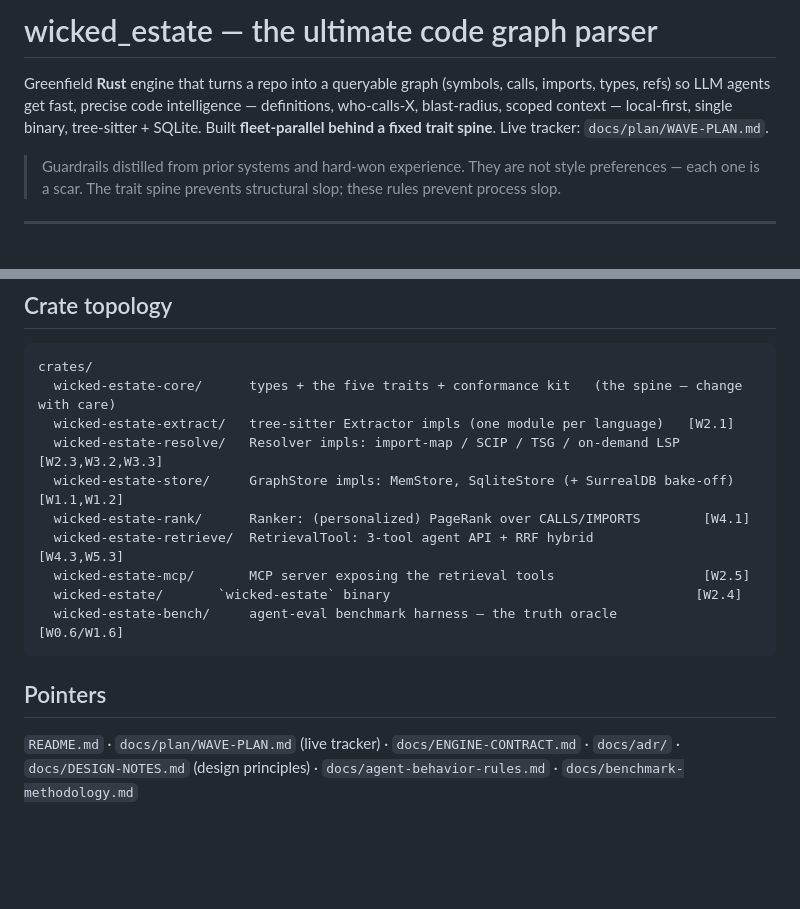
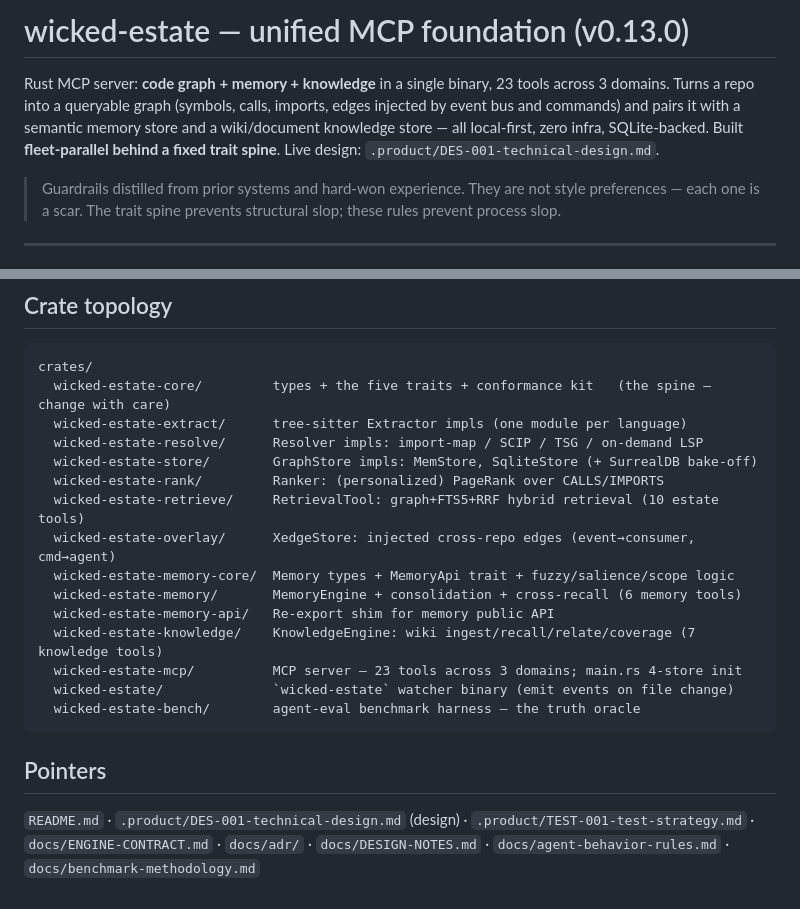
Before and after one commit to mikeparcewski/wicked-estate, a Markdown page: CLAUDE.md, 2 parts joined by grey strips. Rendered like a GitHub page; blank space fills up the shorter version.

Commit message:
docs(claude): update CLAUDE.md for v0.13.0 unified foundation
Header and crate topology now reflect the 4 new crates (memory-core,
memory, knowledge, overlay) and 23-tool MCP surface. Pointers updated
from wave-plan to .product/ design artifacts.

Co-Authored-By: Claude Sonnet 4.6 <noreply@anthropic.com>

````diff
--- a/CLAUDE.md
+++ b/CLAUDE.md
@@ -1,9 +1,10 @@
-# wicked_estate — the ultimate code graph parser
+# wicked-estate — unified MCP foundation (v0.13.0)
 
-Greenfield **Rust** engine that turns a repo into a queryable graph (symbols, calls, imports,
-types, refs) so LLM agents get fast, precise code intelligence — definitions, who-calls-X,
-blast-radius, scoped context — local-first, single binary, tree-sitter + SQLite. Built
-**fleet-parallel behind a fixed trait spine**. Live tracker: `docs/plan/WAVE-PLAN.md`.
+Rust MCP server: **code graph + memory + knowledge** in a single binary, 23 tools across 3 domains.
+Turns a repo into a queryable graph (symbols, calls, imports, edges injected by event bus and commands)
+and pairs it with a semantic memory store and a wiki/document knowledge store — all local-first,
+zero infra, SQLite-backed. Built **fleet-parallel behind a fixed trait spine**. Live design:
+`.product/DES-001-technical-design.md`.
 
 > Guardrails distilled from prior systems and hard-won experience. They are not style preferences —
 > each one is a scar. The trait spine prevents structural slop; these rules prevent process slop.
@@ -208,19 +209,24 @@ provenance) — track them as a future WAVE task before relying on review alone.
 
 ```
 crates/
-  wicked-estate-core/      types + the five traits + conformance kit   (the spine — change with care)
-  wicked-estate-extract/   tree-sitter Extractor impls (one module per language)   [W2.1]
-  wicked-estate-resolve/   Resolver impls: import-map / SCIP / TSG / on-demand LSP  [W2.3,W3.2,W3.3]
-  wicked-estate-store/     GraphStore impls: MemStore, SqliteStore (+ SurrealDB bake-off)  [W1.1,W1.2]
-  wicked-estate-rank/      Ranker: (personalized) PageRank over CALLS/IMPORTS        [W4.1]
-  wicked-estate-retrieve/  RetrievalTool: 3-tool agent API + RRF hybrid              [W4.3,W5.3]
-  wicked-estate-mcp/       MCP server exposing the retrieval tools                   [W2.5]
-  wicked-estate/       `wicked-estate` binary                                       [W2.4]
-  wicked-estate-bench/     agent-eval benchmark harness — the truth oracle           [W0.6/W1.6]
+  wicked-estate-core/         types + the five traits + conformance kit   (the spine — change with care)
+  wicked-estate-extract/      tree-sitter Extractor impls (one module per language)
+  wicked-estate-resolve/      Resolver impls: import-map / SCIP / TSG / on-demand LSP
+  wicked-estate-store/        GraphStore impls: MemStore, SqliteStore (+ SurrealDB bake-off)
+  wicked-estate-rank/         Ranker: (personalized) PageRank over CALLS/IMPORTS
+  wicked-estate-retrieve/     RetrievalTool: graph+FTS5+RRF hybrid retrieval (10 estate tools)
+  wicked-estate-overlay/      XedgeStore: injected cross-repo edges (event→consumer, cmd→agent)
+  wicked-estate-memory-core/  Memory types + MemoryApi trait + fuzzy/salience/scope logic
+  wicked-estate-memory/       MemoryEngine + consolidation + cross-recall (6 memory tools)
+  wicked-estate-memory-api/   Re-export shim for memory public API
+  wicked-estate-knowledge/    KnowledgeEngine: wiki ingest/recall/relate/coverage (7 knowledge tools)
+  wicked-estate-mcp/          MCP server — 23 tools across 3 domains; main.rs 4-store init
+  wicked-estate/              `wicked-estate` watcher binary (emit events on file change)
+  wicked-estate-bench/        agent-eval benchmark harness — the truth oracle
 ```
 
 ## Pointers
 
-`README.md` · `docs/plan/WAVE-PLAN.md` (live tracker) · `docs/ENGINE-CONTRACT.md` ·
-`docs/adr/` · `docs/DESIGN-NOTES.md` (design principles) ·
+`README.md` · `.product/DES-001-technical-design.md` (design) · `.product/TEST-001-test-strategy.md` ·
+`docs/ENGINE-CONTRACT.md` · `docs/adr/` · `docs/DESIGN-NOTES.md` ·
 `docs/agent-behavior-rules.md` · `docs/benchmark-methodology.md`
````
